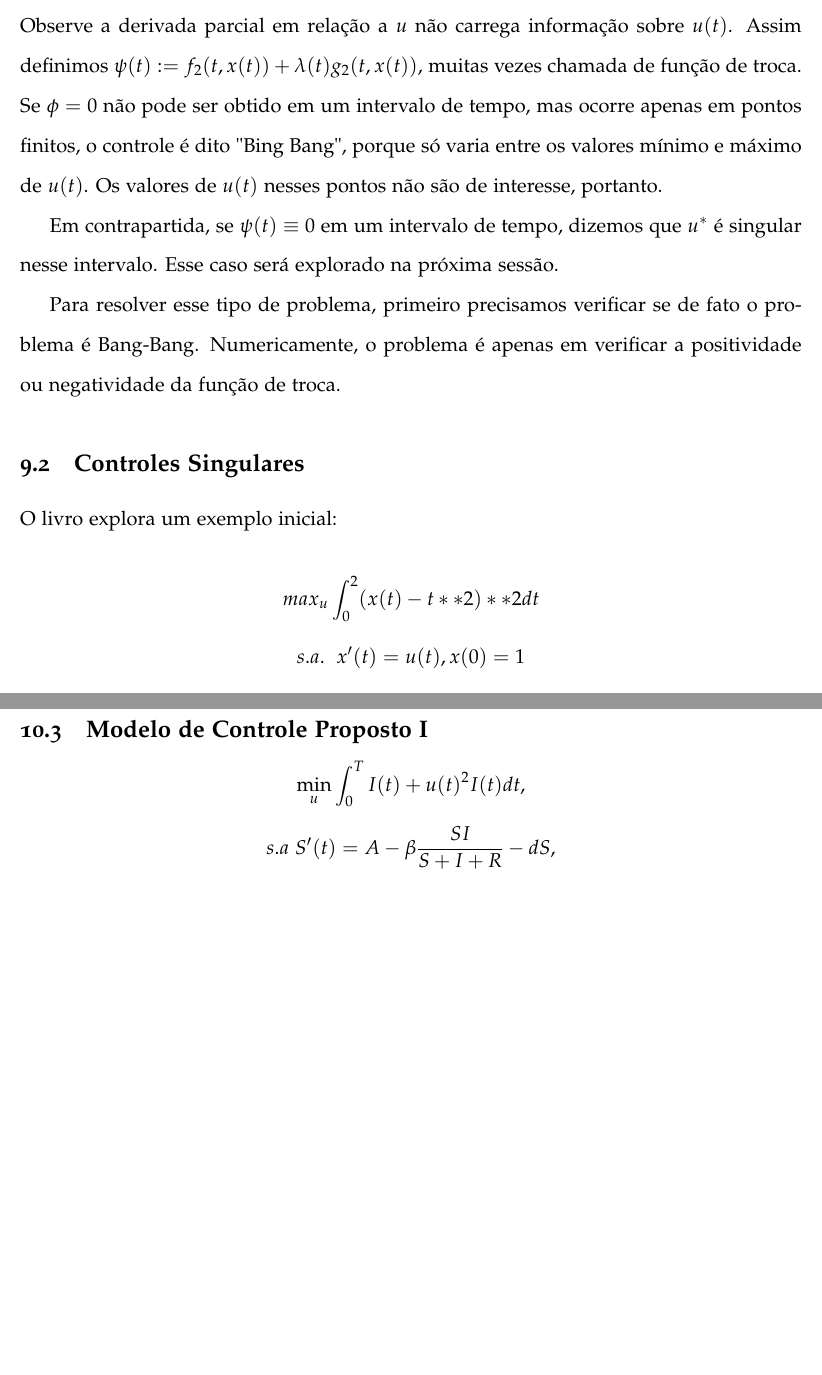
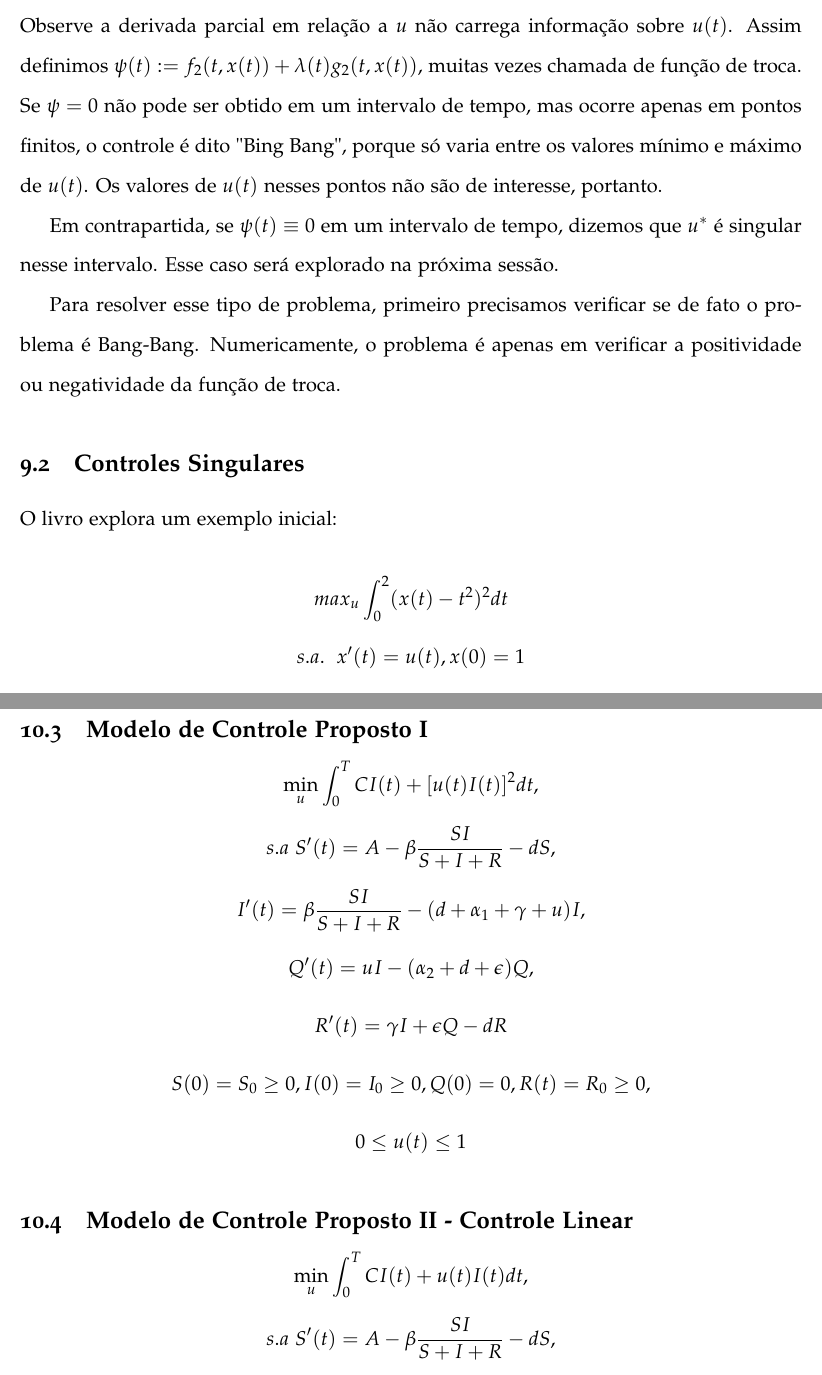
Before and after one commit to lucasmoschen/ta-sessions, a LaTeX document (Optimal_Control/Abstract/main.tex, which reads Optimal_Control/Abstract/Files/chapter17.tex, Optimal_Control/Abstract/Files/siq.tex): two parts of pages 15 and 18 of 18, joined at a grey line, cut so that both start at the same text, the shorter picture padded with empty space. Compiled offline with pdfLaTeX.

Commit message:
Added some changes

```diff
--- a/Optimal_Control/Abstract/Files/chapter17.tex
+++ b/Optimal_Control/Abstract/Files/chapter17.tex
@@ -12,7 +12,7 @@ $$ a \leq u(t) \leq b$$
 Assim $H(t,x,u,\la) = f_1(t,x) + \la g_1(t,x) + u(t)(f_2(t,x) + \la g_2(t,x))$,
 linear em $u(t)$. Observe a derivada parcial em relação a $u$ não
 carrega informação sobre $u(t)$. Assim definimos $\psi(t) := f_2(t,x(t)) + \la(t)g_2(t,x(t))$,
-muitas vezes chamada de função de troca. Se $\phi = 0$ não pode ser obtido
+muitas vezes chamada de função de troca. Se $\psi = 0$ não pode ser obtido
 em um intervalo de tempo, mas ocorre apenas em pontos finitos, o controle
 é dito "Bing Bang", porque só varia entre os valores mínimo e máximo de $u(t)$.
 Os valores de $u(t)$ nesses pontos não são de interesse, portanto.
@@ -28,7 +28,7 @@ ou negatividade da função de troca.
 
 O livro explora um exemplo inicial:
 
-$$max_u \int_0^2 (x(t) - t**2)**2 dt $$
+$$max_u \int_0^2 (x(t) - t^2)^2 dt $$
 $$s.a. ~~ x'(t) = u(t), x(0) = 1$$
 $$0 \leq u(t) \leq 4$$
 
--- a/Optimal_Control/Abstract/Files/siq.tex
+++ b/Optimal_Control/Abstract/Files/siq.tex
@@ -47,10 +47,15 @@ $$ R'(t) = \gamma I + \epsilon Q - dR, $$
 
 \subsection{Modelo de Controle Proposto I}
 
-$$\min_{u} \int_0^T I(t) + u(t)^2I(t) dt, $$
+$$\min_{u} \int_0^T CI(t) + [u(t)I(t)]^2 dt, $$
 $$ s.a~ S'(t) = A - \beta\frac{SI}{S + I + R} - dS, $$
 $$ I'(t) = \beta\frac{SI}{S + I + R} - (d + \alpha_1 + \gamma + u)I,  $$
 $$ Q'(t) = uI - (\alpha_2 + d + \epsilon)Q,$$
 $$ R'(t) = \gamma I + \epsilon Q - dR $$
 $$ S(0) = S_0 \geq 0, I(0) = I_0  \geq 0, Q(0) = 0, R(t) = R_0 \geq 0,$$
 $$ 0 \leq u(t) \leq 1 $$
+
+\subsection{Modelo de Controle Proposto II - Controle Linear}
+
+$$\min_{u} \int_0^T CI(t) + u(t)I(t) dt, $$
+$$ s.a~ S'(t) = A - \beta\frac{SI}{S + I + R} - dS, $$
```
Also changed, not shown: Optimal_Control/Abstract/main.pdf, Optimal_Control/Abstract/Files/chapter17.tex (4 more changed lines), Optimal_Control/Abstract/Files/siq.tex (7 more changed lines).
